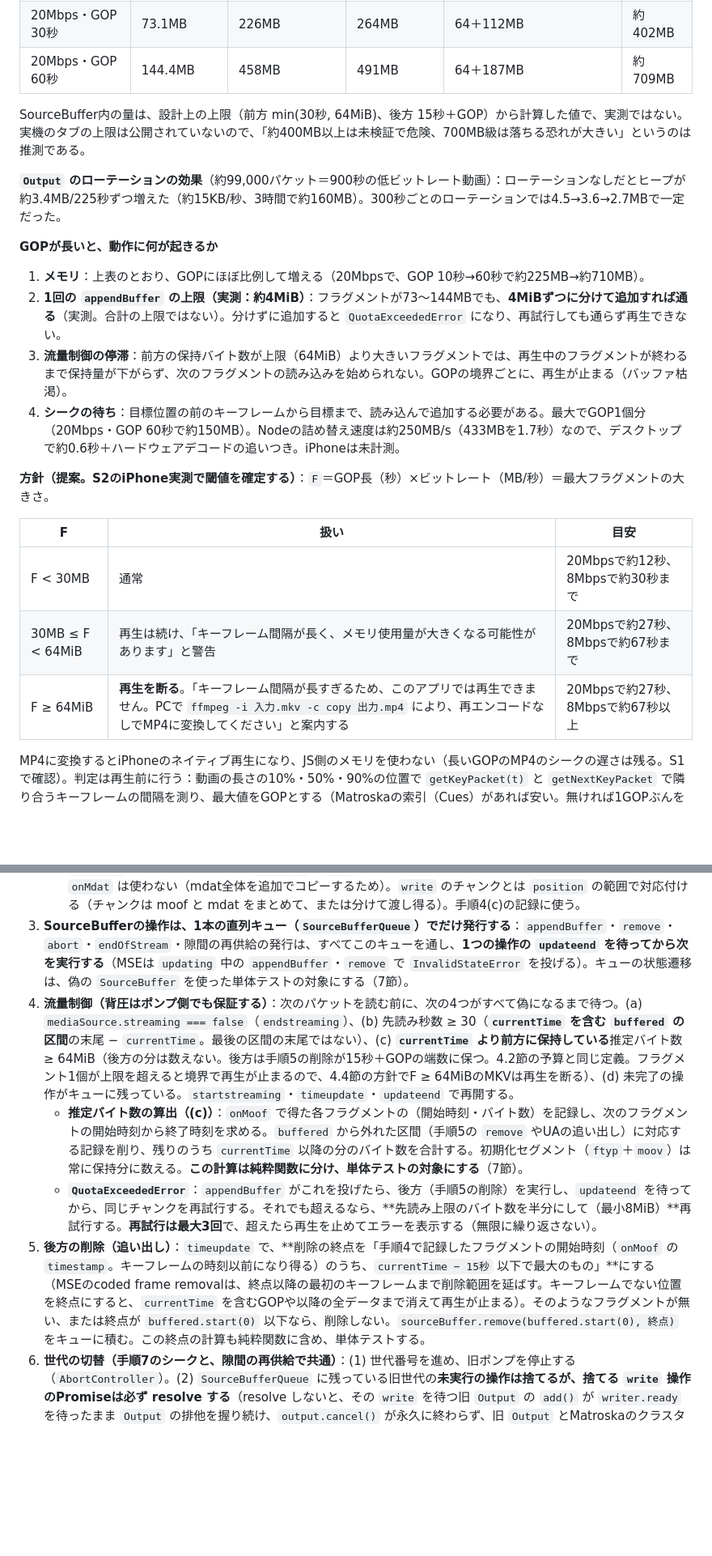
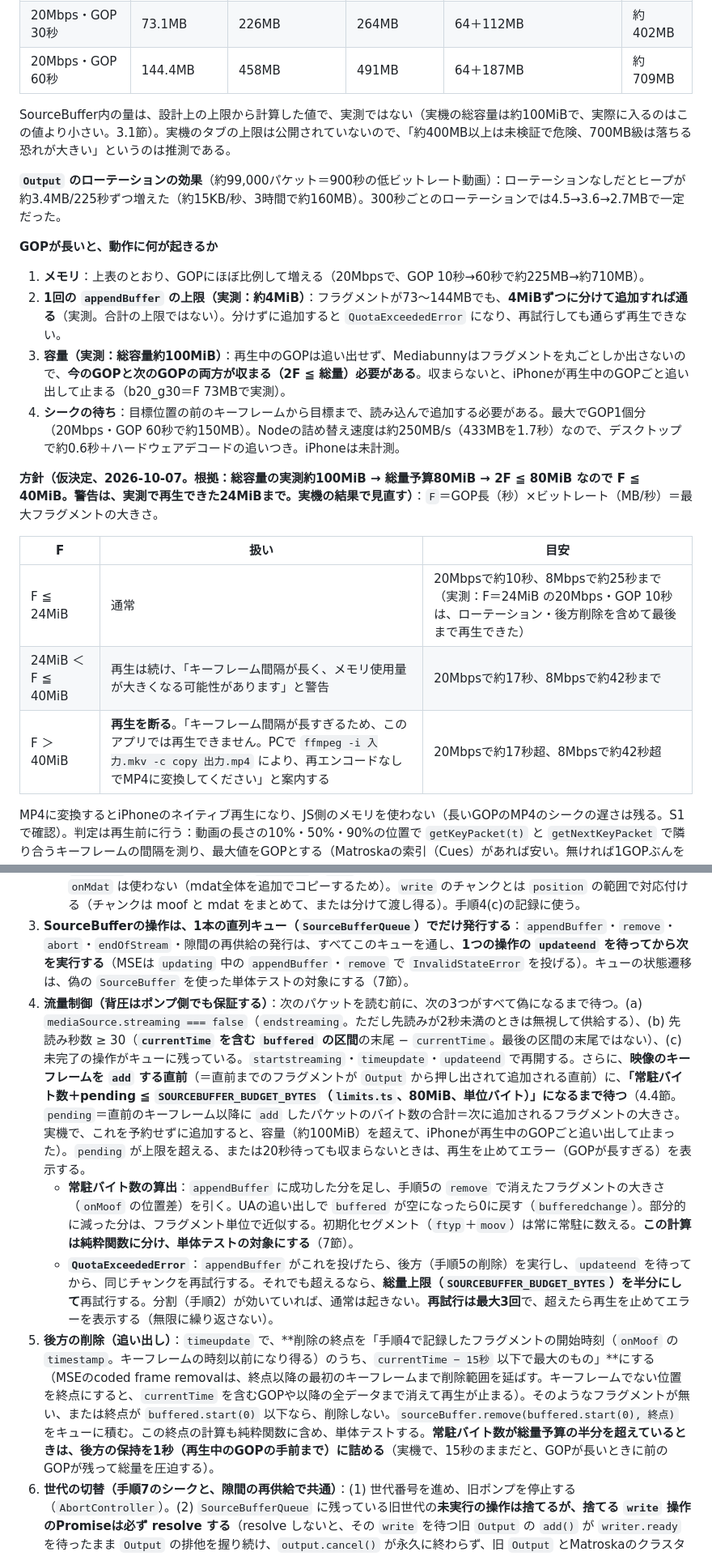
Before and after one commit to 5cd8/vlc-chat-pwa, a Markdown page: design-docs-for-ai/issue1-pwa-chat-replay-player-implementation-plan.md, 2 parts joined by grey strips. Shown at 81% size. Drawn GitHub-style; blank space fills up the shorter version.

Commit message:
計画: GOP閾値を仮決定（24/40MiB）し、SourceBuffer容量の実測と流量制御を反映
iPhone実測でSourceBuffer総容量が約100MiBと分かり、今と次のGOPが収まる
2F<=総量予算(80MiB)の条件からF<=40MiBを上限にした。流量制御は
常駐バイト数とpending予約で行う設計に改めた。

Co-Authored-By: Claude Sonnet 5.5 <noreply@anthropic.com>

```diff
--- a/design-docs-for-ai/issue1-pwa-chat-replay-player-implementation-plan.md
+++ b/design-docs-for-ai/issue1-pwa-chat-replay-player-implementation-plan.md
@@ -114,7 +116,7 @@ Issueの機能要件1〜7をすべて実装する。非ゴールはIssue記載
 | 20Mbps・GOP 30秒 | 73.1MB | 226MB | 264MB | 64＋112MB | 約402MB |
 | 20Mbps・GOP 60秒 | 144.4MB | 458MB | 491MB | 64＋187MB | 約709MB |
 
-SourceBuffer内の量は、設計上の上限（前方 min(30秒, 64MiB)、後方 15秒＋GOP）から計算した値で、実測ではない。実機のタブの上限は公開されていないので、「約400MB以上は未検証で危険、700MB級は落ちる恐れが大きい」というのは推測である。
+SourceBuffer内の量は、設計上の上限から計算した値で、実測ではない（実機の総容量は約100MiBで、実際に入るのはこの値より小さい。3.1節）。実機のタブの上限は公開されていないので、「約400MB以上は未検証で危険、700MB級は落ちる恐れが大きい」というのは推測である。
 
 **`Output` のローテーションの効果**（約99,000パケット＝900秒の低ビットレート動画）：ローテーションなしだとヒープが約3.4MB/225秒ずつ増えた（約15KB/秒、3時間で約160MB）。300秒ごとのローテーションでは4.5→3.6→2.7MBで一定だった。
 
@@ -122,16 +124,16 @@ SourceBuffer内の量は、設計上の上限（前方 min(30秒, 64MiB)、後
 
 1. **メモリ**：上表のとおり、GOPにほぼ比例して増える（20Mbpsで、GOP 10秒→60秒で約225MB→約710MB）。
 2. **1回の `appendBuffer` の上限（実測：約4MiB）**：フラグメントが73〜144MBでも、**4MiBずつに分けて追加すれば通る**（実測。合計の上限ではない）。分けずに追加すると `QuotaExceededError` になり、再試行しても通らず再生できない。
-3. **流量制御の停滞**：前方の保持バイト数が上限（64MiB）より大きいフラグメントでは、再生中のフラグメントが終わるまで保持量が下がらず、次のフラグメントの読み込みを始められない。GOPの境界ごとに、再生が止まる（バッファ枯渇）。
+3. **容量（実測：総容量約100MiB）**：再生中のGOPは追い出せず、Mediabunnyはフラグメントを丸ごとしか出さないので、**今のGOPと次のGOPの両方が収まる（2F ≦ 総量）必要がある**。収まらないと、iPhoneが再生中のGOPごと追い出して止まる（b20_g30＝F 73MBで実測）。
 4. **シークの待ち**：目標位置の前のキーフレームから目標まで、読み込んで追加する必要がある。最大でGOP1個分（20Mbps・GOP 60秒で約150MB）。Nodeの詰め替え速度は約250MB/s（433MBを1.7秒）なので、デスクトップで約0.6秒＋ハードウェアデコードの追いつき。iPhoneは未計測。
 
-**方針（提案。S2のiPhone実測で閾値を確定する）**：`F`＝GOP長（秒）×ビットレート（MB/秒）＝最大フラグメントの大きさ。
+**方針（仮決定、2026-10-07。根拠：総容量の実測約100MiB → 総量予算80MiB → 2F ≦ 80MiB なので F ≦ 40MiB。警告は、実測で再生できた24MiBまで。実機の結果で見直す）**：`F`＝GOP長（秒）×ビットレート（MB/秒）＝最大フラグメントの大きさ。
 
 | F | 扱い | 目安 |
 |---|---|---|
-| F < 30MB | 通常 | 20Mbpsで約12秒、8Mbpsで約30秒まで |
-| 30MB ≤ F < 64MiB | 再生は続け、「キーフレーム間隔が長く、メモリ使用量が大きくなる可能性があります」と警告 | 20Mbpsで約27秒、8Mbpsで約67秒まで |
-| F ≥ 64MiB | **再生を断る**。「キーフレーム間隔が長すぎるため、このアプリでは再生できません。PCで `ffmpeg -i 入力.mkv -c copy 出力.mp4` により、再エンコードなしでMP4に変換してください」と案内する | 20Mbpsで約27秒、8Mbpsで約67秒以上 |
+| F ≦ 24MiB | 通常 | 20Mbpsで約10秒、8Mbpsで約25秒まで（実測：F＝24MiB の20Mbps・GOP 10秒は、ローテーション・後方削除を含めて最後まで再生できた） |
+| 24MiB ＜ F ≦ 40MiB | 再生は続け、「キーフレーム間隔が長く、メモリ使用量が大きくなる可能性があります」と警告 | 20Mbpsで約17秒、8Mbpsで約42秒まで |
+| F ＞ 40MiB | **再生を断る**。「キーフレーム間隔が長すぎるため、このアプリでは再生できません。PCで `ffmpeg -i 入力.mkv -c copy 出力.mp4` により、再エンコードなしでMP4に変換してください」と案内する | 20Mbpsで約17秒超、8Mbpsで約42秒超 |
 
 MP4に変換するとiPhoneのネイティブ再生になり、JS側のメモリを使わない（長いGOPのMP4のシークの遅さは残る。S1で確認）。判定は再生前に行う：動画の長さの10%・50%・90%の位置で `getKeyPacket(t)` と `getNextKeyPacket` で隣り合うキーフレームの間隔を測り、最大値をGOPとする（Matroskaの索引（Cues）があれば安い。無ければ1GOPぶんを走査する）。ビットレートは「ファイルサイズ÷再生時間」。再生中も、`onMoof` の位置差から実際のフラグメントの大きさを見て、閾値を超えたら止める。
 
@@ -224,10 +226,10 @@ MP4/MOV/WebMは `video.playsInline = true; video.preservesPitch = true`（要件
    - **出力の受け取り**：`WritableStream<Uint8Array>` の `write(chunk)` が受け取るのは `Uint8Array`（出力の先頭からの追記。チャンクに時刻は付かず、最初のチャンクが `ftyp`＋`moov` とは限らない）。**チャンクを4MiB以下（`limits.ts` の `APPEND_SLICE_BYTES = 4 * 1024 * 1024`、単位はバイト）に分けて、順に `appendBuffer` する**（1回の追加の上限が約4MiB：3.1節。メディアセグメントを複数の `appendBuffer` に分けて渡すのはMSEの仕様で許されている）。各分割の `updateend` を待ち、**全部の分割が終わってから `write` のPromiseをresolveする**（resolveしないことで、内部の `StreamTarget` が `writer.ready` で待つので、背圧が `add()` まで伝わる）。受け取ったものは順に追加する。
    - **フラグメントの時刻とバイト数**：`Mp4OutputFormat` の `onMoof(data, position, timestamp)`（`timestamp` はそのフラグメントのトラックごとのチャンク開始時刻の最小値、`position` はその `Output` の先頭からのバイト位置）で得る。**フラグメントのバイト数＝次の `onMoof` の `position` −この `position`**（最後のフラグメントは `finalize` 後の出力の末尾−この `position`。`data` は moof だけなので、mdat の大きさは分からない）。`onMdat` は使わない（mdat全体を追加でコピーするため）。`write` のチャンクとは `position` の範囲で対応付ける（チャンクは moof と mdat をまとめて、または分けて渡し得る）。手順4(c)の記録に使う。
 3. **SourceBufferの操作は、1本の直列キュー（`SourceBufferQueue`）でだけ発行する**：`appendBuffer`・`remove`・`abort`・`endOfStream`・隙間の再供給の発行は、すべてこのキューを通し、**1つの操作の `updateend` を待ってから次を実行する**（MSEは `updating` 中の `appendBuffer`・`remove` で `InvalidStateError` を投げる）。キューの状態遷移は、偽の `SourceBuffer` を使った単体テストの対象にする（7節）。
-4. **流量制御（背圧はポンプ側でも保証する）**：次のパケットを読む前に、次の4つがすべて偽になるまで待つ。(a) `mediaSource.streaming === false`（`endstreaming`）、(b) 先読み秒数 ≥ 30（**`currentTime` を含む `buffered` の区間**の末尾 − `currentTime`。最後の区間の末尾ではない）、(c) **`currentTime` より前方に保持している**推定バイト数 ≥ 64MiB（後方の分は数えない。後方は手順5の削除が15秒＋GOPの端数に保つ。4.2節の予算と同じ定義。フラグメント1個が上限を超えると境界で再生が止まるので、4.4節の方針でF ≥ 64MiBのMKVは再生を断る）、(d) 未完了の操作がキューに残っている。`startstreaming`・`timeupdate`・`updateend` で再開する。
-   - **推定バイト数の算出（(c)）**：`onMoof` で得た各フラグメントの（開始時刻・バイト数）を記録し、次のフラグメントの開始時刻から終了時刻を求める。`buffered` から外れた区間（手順5の `remove` やUAの追い出し）に対応する記録を削り、残りのうち `currentTime` 以降の分のバイト数を合計する。初期化セグメント（`ftyp`＋`moov`）は常に保持分に数える。**この計算は純粋関数に分け、単体テストの対象にする**（7節）。
-   - **`QuotaExceededError`**：`appendBuffer` がこれを投げたら、後方（手順5の削除）を実行し、`updateend` を待ってから、同じチャンクを再試行する。それでも超えるなら、**先読み上限のバイト数を半分にして（最小8MiB）**再試行する。**再試行は最大3回**で、超えたら再生を止めてエラーを表示する（無限に繰り返さない）。
-5. **後方の削除（追い出し）**：`timeupdate` で、**削除の終点を「手順4で記録したフラグメントの開始時刻（`onMoof` の `timestamp`。キーフレームの時刻以前になり得る）のうち、`currentTime − 15秒` 以下で最大のもの」**にする（MSEのcoded frame removalは、終点以降の最初のキーフレームまで削除範囲を延ばす。キーフレームでない位置を終点にすると、`currentTime` を含むGOPや以降の全データまで消えて再生が止まる）。そのようなフラグメントが無い、または終点が `buffered.start(0)` 以下なら、削除しない。`sourceBuffer.remove(buffered.start(0), 終点)` をキューに積む。この終点の計算も純粋関数に含め、単体テストする。
+4. **流量制御（背圧はポンプ側でも保証する）**：次のパケットを読む前に、次の3つがすべて偽になるまで待つ。(a) `mediaSource.streaming === false`（`endstreaming`。ただし先読みが2秒未満のときは無視して供給する）、(b) 先読み秒数 ≥ 30（**`currentTime` を含む `buffered` の区間**の末尾 − `currentTime`。最後の区間の末尾ではない）、(c) 未完了の操作がキューに残っている。`startstreaming`・`timeupdate`・`updateend` で再開する。さらに、**映像のキーフレームを `add` する直前**（＝直前までのフラグメントが `Output` から押し出されて追加される直前）に、**「常駐バイト数＋pending ≦ `SOURCEBUFFER_BUDGET_BYTES`（`limits.ts`、80MiB、単位バイト）」になるまで待つ**（4.4節。`pending`＝直前のキーフレーム以降に `add` したパケットのバイト数の合計＝次に追加されるフラグメントの大きさ。実機で、これを予約せずに追加すると、容量（約100MiB）を超えて、iPhoneが再生中のGOPごと追い出して止まった）。`pending` が上限を超える、または20秒待っても収まらないときは、再生を止めてエラー（GOPが長すぎる）を表示する。
+   - **常駐バイト数の算出**：`appendBuffer` に成功した分を足し、手順5の `remove` で消えたフラグメントの大きさ（`onMoof` の位置差）を引く。UAの追い出しで `buffered` が空になったら0に戻す（`bufferedchange`）。部分的に減った分は、フラグメント単位で近似する。初期化セグメント（`ftyp`＋`moov`）は常に常駐に数える。**この計算は純粋関数に分け、単体テストの対象にする**（7節）。
+   - **`QuotaExceededError`**：`appendBuffer` がこれを投げたら、後方（手順5の削除）を実行し、`updateend` を待ってから、同じチャンクを再試行する。それでも超えるなら、**総量上限（`SOURCEBUFFER_BUDGET_BYTES`）を半分にして**再試行する。分割（手順2）が効いていれば、通常は起きない。**再試行は最大3回**で、超えたら再生を止めてエラーを表示する（無限に繰り返さない）。
+5. **後方の削除（追い出し）**：`timeupdate` で、**削除の終点を「手順4で記録したフラグメントの開始時刻（`onMoof` の `timestamp`。キーフレームの時刻以前になり得る）のうち、`currentTime − 15秒` 以下で最大のもの」**にする（MSEのcoded frame removalは、終点以降の最初のキーフレームまで削除範囲を延ばす。キーフレームでない位置を終点にすると、`currentTime` を含むGOPや以降の全データまで消えて再生が止まる）。そのようなフラグメントが無い、または終点が `buffered.start(0)` 以下なら、削除しない。`sourceBuffer.remove(buffered.start(0), 終点)` をキューに積む。この終点の計算も純粋関数に含め、単体テストする。**常駐バイト数が総量予算の半分を超えているときは、後方の保持を1秒（再生中のGOPの手前まで）に詰める**（実機で、15秒のままだと、GOPが長いときに前のGOPが残って総量を圧迫する）。
 6. **世代の切替（手順7のシークと、隙間の再供給で共通）**：(1) 世代番号を進め、旧ポンプを停止する（`AbortController`）。(2) `SourceBufferQueue` に残っている旧世代の**未実行の操作は捨てるが、捨てる `write` 操作のPromiseは必ず resolve する**（resolve しないと、その `write` を待つ旧 `Output` の `add()` が `writer.ready` を待ったまま `Output` の排他を握り続け、`output.cancel()` が永久に終わらず、旧 `Output` とMatroskaのクラスタが解放されない。mediabunny 1.61.3 の `output.ts`・`target.ts` で確認）。(3) `output.cancel()` は **await せず**に次の世代を始める（完了は後で拾い、失敗はログに出す）。(4) 実行中の `appendBuffer` があれば完了を待つ。(5) `mediaSource.readyState === 'open'` なら、実行中の操作が終わった後に `abort()` をキュー経由で呼び、SourceBufferのパーサーの状態をリセットする（moof だけ追加して mdat を捨てた状態のまま新しい初期化セグメントを追加すると append error になる）。`'ended'` のときは `abort()` を呼ばない（`InvalidStateError` になる）。(6) 新しい `Output` を `start()` して手順2から始める。
    - **隙間の再供給**（`bufferedchange` による）：**書き込み位置＝最後に `updateend` まで終えたフラグメントの終了時刻**（`onMoof` の記録から求める。「ポンプが次に読むパケットの時刻」ではない。Muxerは最大1フラグメント分を内部に溜めるので、常に `buffered` の末尾より先になり、毎回「隙間あり」と誤判定して世代切替を繰り返す）。`currentTime` を含む区間の末尾と、この書き込み位置の差が**0.5秒**を超えて隙間があるとき、または書こうとしているパケットが追い出された範囲にあるときだけ、`getKeyPacket(隙間の先頭)`（`null` なら `getFirstKeyPacket()`）から上の共通手順で供給し直す（`remove` はしない。重複する区間はMSEが上書きする）。`buffered` は映像と音声の積集合で端にわずかなずれが出るので、許容誤差を設ける。**隙間の判定は純粋関数に分けてテストする**。
 7. **シーク**：`seeking` で `currentTime` がバッファ内なら何もしない（保留中のシークも取り消す）。範囲外なら、**`limits.ts` の `SEEK_DEBOUNCE_MS = 250`（ミリ秒）のあいだ新しい `seeking` が来なければ**、1回だけ以下を行う（つまみのドラッグで `seeking` が連発しても、世代切替を連発しない。GOPが長いと1世代の供給に数秒かかり、連発のたびに作り直すと何も追加されないまま止まる：実測）。手順6の共通手順を行ったうえで、**SourceBufferを空にする**：`remove(0, Infinity)` をキューに積む（`'ended'` のときは `remove` が `'open'` に戻す。`remove` が実行中なら `updateend` を待ってから積む）。新しい `Output` は `getKeyPacket(currentTime)` から。**`timestampOffset` は設定しない**（U5。mediabunnyは元のタイムスタンプを保つ）。**古い世代の `append` は結果を捨てる**（PC版CLAUDE.mdの `_loadGeneration` と同じ考え方）。
```
Also changed, not shown: other parts of design-docs-for-ai/issue1-pwa-chat-replay-player-implementation-plan.md (+6 -4 lines).
